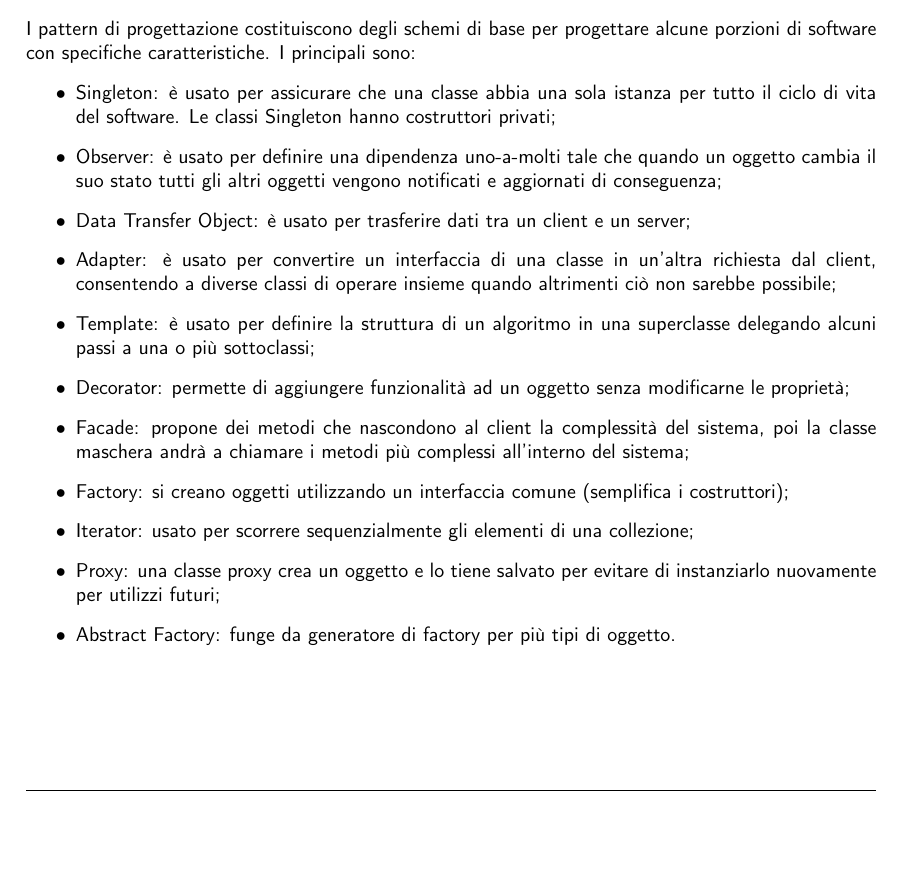
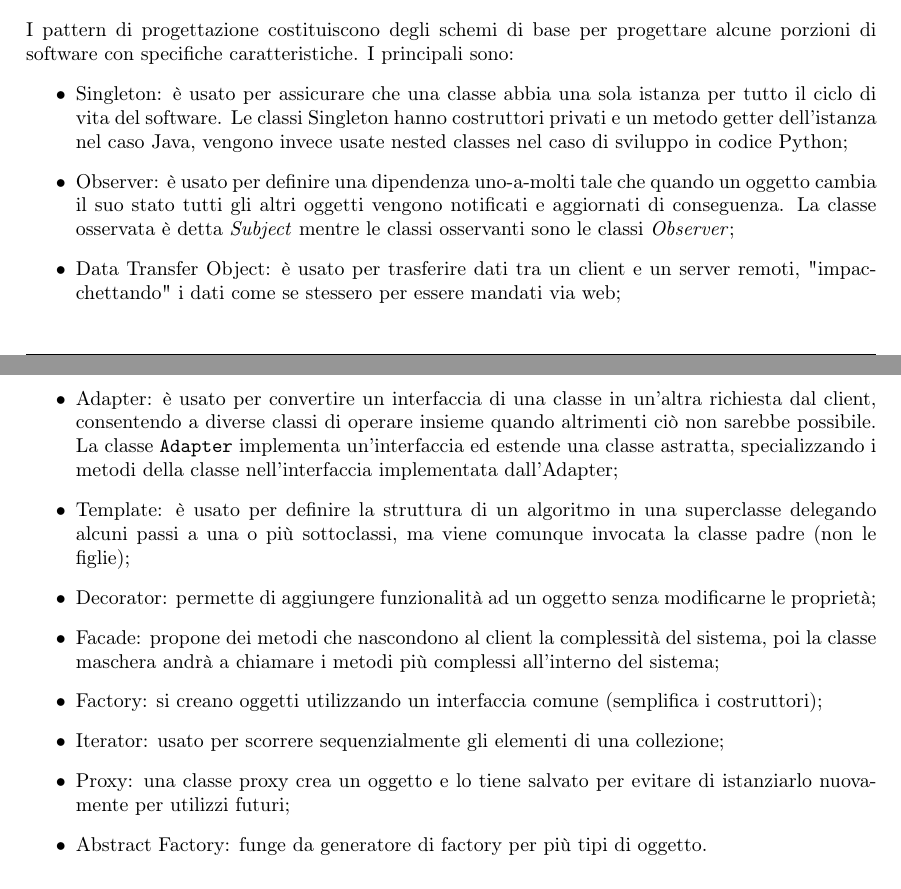
Before and after one commit to sentientmachin3/dispense-info-univr, a LaTeX document (ingegneria-sw/Ingegneria.tex): part of page 10 of 10 before the commit and two parts of pages 10 and 11 of 11 after it, the two joined at a grey line, cut so that both start at the same text, the shorter picture padded with empty space. Compiled offline with pdfLaTeX.

Commit message:
Expanded design patterns, switched font

```diff
--- a/ingegneria-sw/Ingegneria.tex
+++ b/ingegneria-sw/Ingegneria.tex
@@ -1,6 +1,5 @@
 \documentclass[a4paper, 10pt]{article}
 \usepackage[italian]{babel}
-\usepackage{sans}
 \usepackage[T1]{fontenc}
 \usepackage[utf8]{inputenc}
 \usepackage{hyperref}
@@ -477,15 +476,15 @@ rounded corners, minimum width=2.6cm, minimum height=1cm,text centered, draw=bla
 	I pattern di progettazione costituiscono degli schemi di base per progettare alcune porzioni di software con specifiche caratteristiche.
 	I principali sono:
 	\begin{itemize}
-		\item Singleton: è usato per assicurare che una classe abbia una sola istanza per tutto il ciclo di vita del software. Le classi Singleton hanno costruttori privati;
+		\item Singleton: è usato per assicurare che una classe abbia una sola istanza per tutto il ciclo di vita del software. Le classi Singleton hanno costruttori privati e un metodo getter dell'istanza nel caso Java, vengono invece usate nested classes nel caso di sviluppo in codice Python;
 
-		\item Observer: è usato per definire una dipendenza uno-a-molti tale che quando un oggetto cambia il suo stato tutti gli altri oggetti vengono notificati e aggiornati di conseguenza;
+		\item Observer: è usato per definire una dipendenza uno-a-molti tale che quando un oggetto cambia il suo stato tutti gli altri oggetti vengono notificati e aggiornati di conseguenza. La classe osservata è detta \textit{Subject} mentre le classi osservanti sono le classi \textit{Observer};
 
-		\item Data Transfer Object: è usato per trasferire dati tra un client e un server;
+		\item Data Transfer Object: è usato per trasferire dati tra un client e un server remoti, "impacchettando" i dati come se stessero per essere mandati via web;
 
-		\item Adapter: è usato per convertire un interfaccia di una classe in un'altra richiesta dal client, consentendo a diverse classi di operare insieme quando altrimenti ciò non sarebbe possibile;
+		\item Adapter: è usato per convertire un interfaccia di una classe in un'altra richiesta dal client, consentendo a diverse classi di operare insieme quando altrimenti ciò non sarebbe possibile. La classe \verb|Adapter| implementa un'interfaccia ed estende una classe astratta, specializzando i metodi della classe nell'interfaccia implementata dall'Adapter;
 
-		\item Template: è usato per definire la struttura di un algoritmo in una superclasse delegando alcuni passi a una o più sottoclassi;
+		\item Template: è usato per definire la struttura di un algoritmo in una superclasse delegando alcuni passi a una o più sottoclassi, ma viene comunque invocata la classe padre (non le figlie);
 
 		\item Decorator: permette di aggiungere funzionalità ad un oggetto senza modificarne le proprietà;
 
@@ -495,7 +494,7 @@ rounded corners, minimum width=2.6cm, minimum height=1cm,text centered, draw=bla
 
 		\item Iterator: usato per scorrere sequenzialmente gli elementi di una collezione;
 
-		\item Proxy: una classe proxy crea un oggetto e lo tiene salvato per evitare di instanziarlo nuovamente per utilizzi futuri;
+		\item Proxy: una classe proxy crea un oggetto e lo tiene salvato per evitare di istanziarlo nuovamente per utilizzi futuri;
 
 		\item Abstract Factory: funge da generatore di factory per più tipi di oggetto.
 
```
